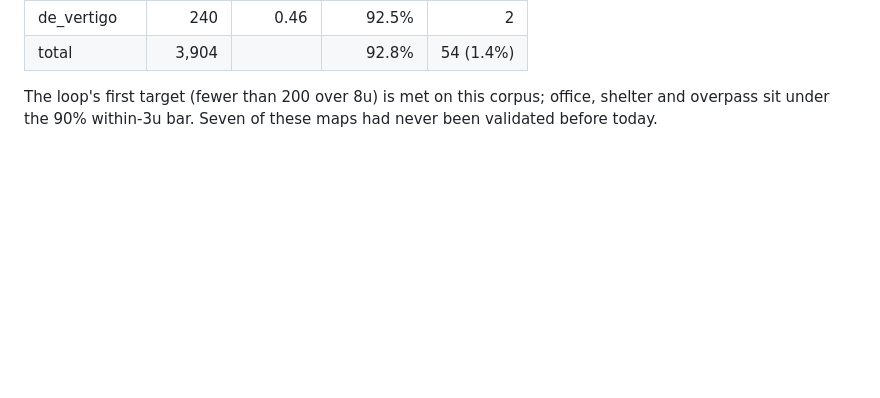
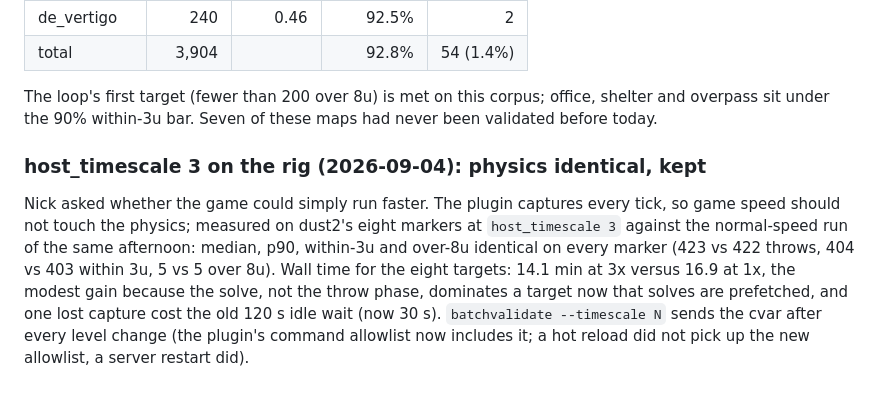
Before and after one commit to NC1107/cs2-smoke-solver, a Markdown page: technical_debt.md, the part around the change. Drawn GitHub-style; blank space fills up the shorter version.

Commit message:
docs: timescale parity result

```diff
--- a/technical_debt.md
+++ b/technical_debt.md
@@ -1863,3 +1863,9 @@ Server and meshes both on CS2 build 2000899, 15 maps, 56 targets, 3,904 graded t
 
 The loop's first target (fewer than 200 over 8u) is met on this corpus; office, shelter and overpass sit under the 90% within-3u bar.
 Seven of these maps had never been validated before today.
+
+### host_timescale 3 on the rig (2026-09-04): physics identical, kept
+
+Nick asked whether the game could simply run faster. The plugin captures every tick, so game speed should not touch the physics; measured on dust2's eight markers at `host_timescale 3` against the normal-speed run of the same afternoon: median, p90, within-3u and over-8u identical on every marker (423 vs 422 throws, 404 vs 403 within 3u, 5 vs 5 over 8u).
+Wall time for the eight targets: 14.1 min at 3x versus 16.9 at 1x, the modest gain because the solve, not the throw phase, dominates a target now that solves are prefetched, and one lost capture cost the old 120 s idle wait (now 30 s).
+`batchvalidate --timescale N` sends the cvar after every level change (the plugin's command allowlist now includes it; a hot reload did not pick up the new allowlist, a server restart did).
```
